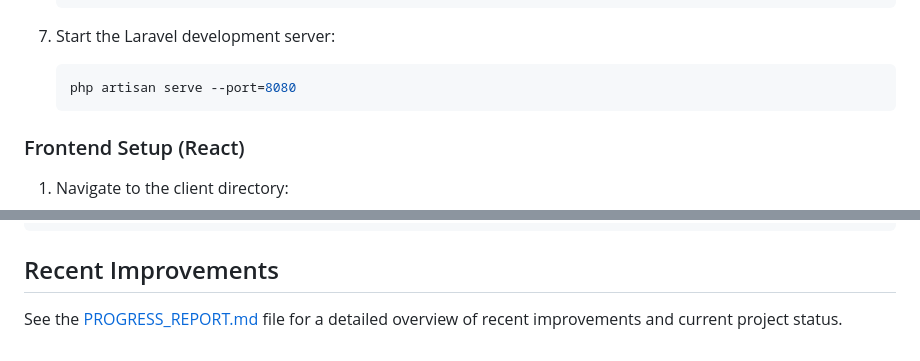
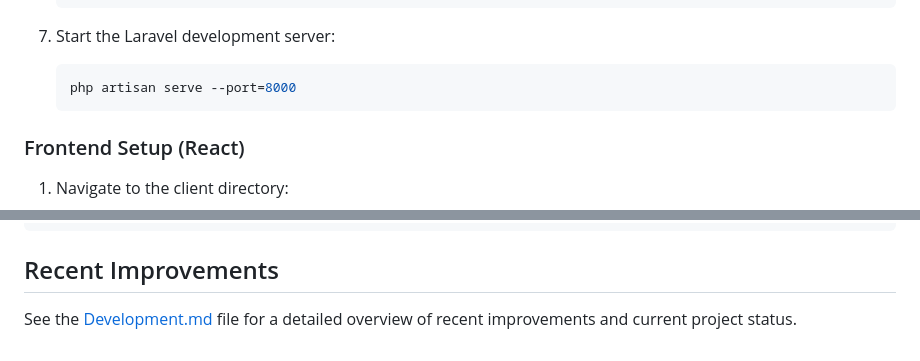
Before and after one commit to sthwalo/MPBusinessHub, a Markdown page: README.md, 2 parts joined by grey strips. Drawn GitHub-style.

Commit message:
Remove progress report and update documentation reference to Development.md

````diff
--- a/README.md
+++ b/README.md
@@ -122,7 +122,7 @@ The platform includes comprehensive social media integration:
 
 7. Start the Laravel development server:
    ```bash
-   php artisan serve --port=8080
+   php artisan serve --port=8000
    ```
 
 ### Frontend Setup (React)
@@ -174,4 +174,4 @@ npm test
 
 ## Recent Improvements
 
-See the [PROGRESS_REPORT.md](./PROGRESS_REPORT.md) file for a detailed overview of recent improvements and current project status.
+See the [Development.md](./Development.md) file for a detailed overview of recent improvements and current project status.
````
Also changed, not shown: PROGRESS_REPORT.md (deleted, +0 -171 lines).
